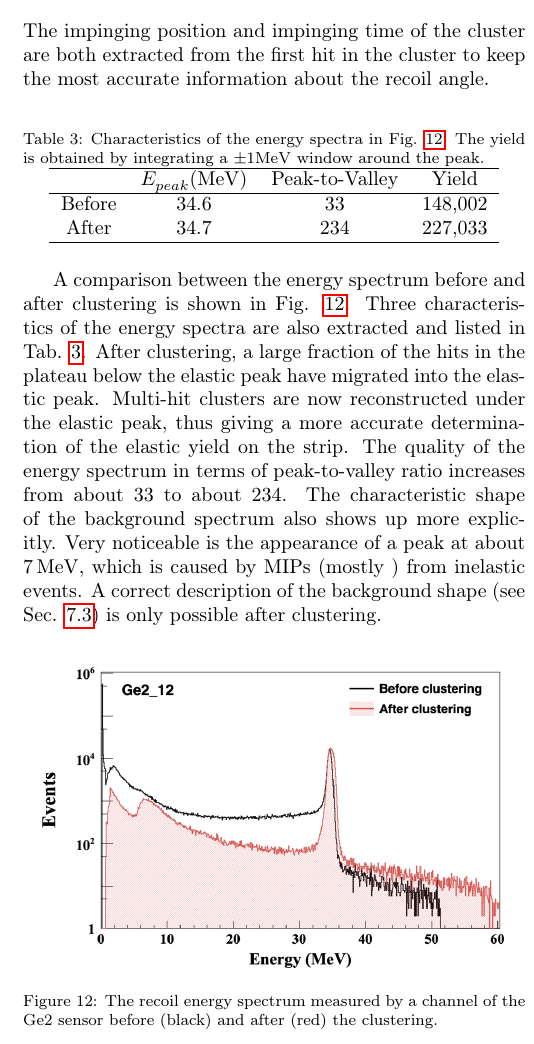
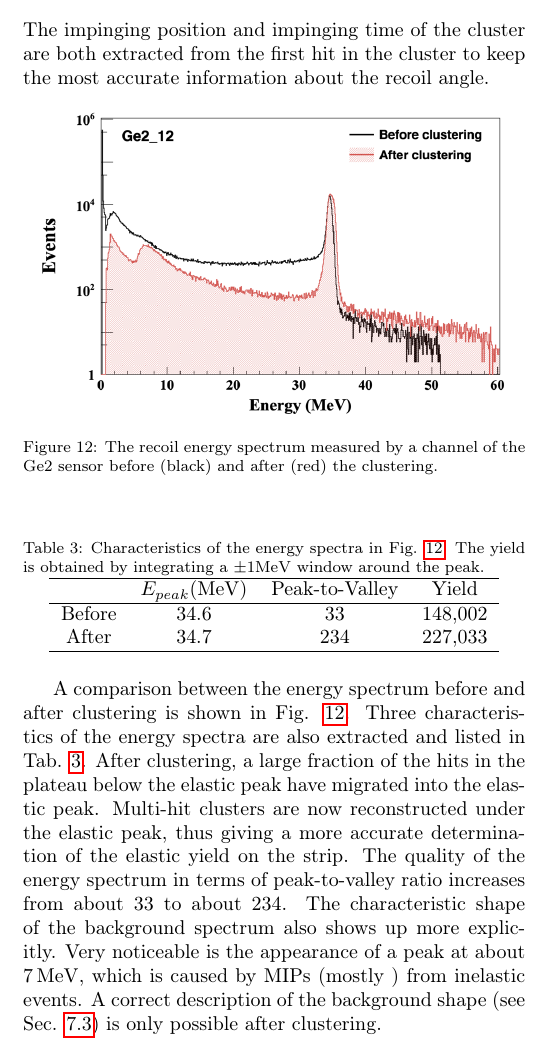
Before and after one commit to ufan/koala_article, a LaTeX paper (daq/nim.tex): part of one column of page 10 of 15, cut so that both start at the same text. Compiled offline with pdfLaTeX.

Commit message:
rearrangement of figure position

```diff
--- a/daq/nim.tex
+++ b/daq/nim.tex
@@ -768,12 +768,6 @@ The steps of clustering are as follows:
   triggered only by the forward detector is selected.
   The pedestal of the energy spectrum is fit with a Gaussian to extract $\sigma_{noise}$ for each
   readout channel.
-  \begin{figure}[b]
-    \centering
-    \includegraphics[width=0.45\textwidth]{./clustering.png}
-    \caption{The recoil energy spectrum measured by a channel of the Ge2 sensor before (black) and after (red) the clustering.}
-    \label{fig:clustering}
-  \end{figure}
 \item Delete noise hits with an energy below a threshold of $2\sigma_{noise}$.
   % Hits induced by the electronic noise are deleted. A low threshold ($2\sigma_{noise}$) is used in this step.
 \item Combine adjacent hits that are above threshold into clusters.
@@ -789,6 +783,12 @@ hit in the cluster to keep the most accurate information about the recoil angle.
 
 %%%%% integral (pean+- MeV) to get different yield increase, shift of the peak,
 %%%%% peak to valley ratio, a table of 3x4 with 6 numbers
+\begin{figure}[h!]
+  \centering
+  \includegraphics[width=0.45\textwidth]{./clustering.png}
+  \caption{The recoil energy spectrum measured by a channel of the Ge2 sensor before (black) and after (red) the clustering.}
+  \label{fig:clustering}
+\end{figure}
 \begin{table}[h!]
   \centering
   \caption{Characteristics of the energy spectra in Fig.
```
Also changed, not shown: daq/nim.tex (2 more changed lines).
